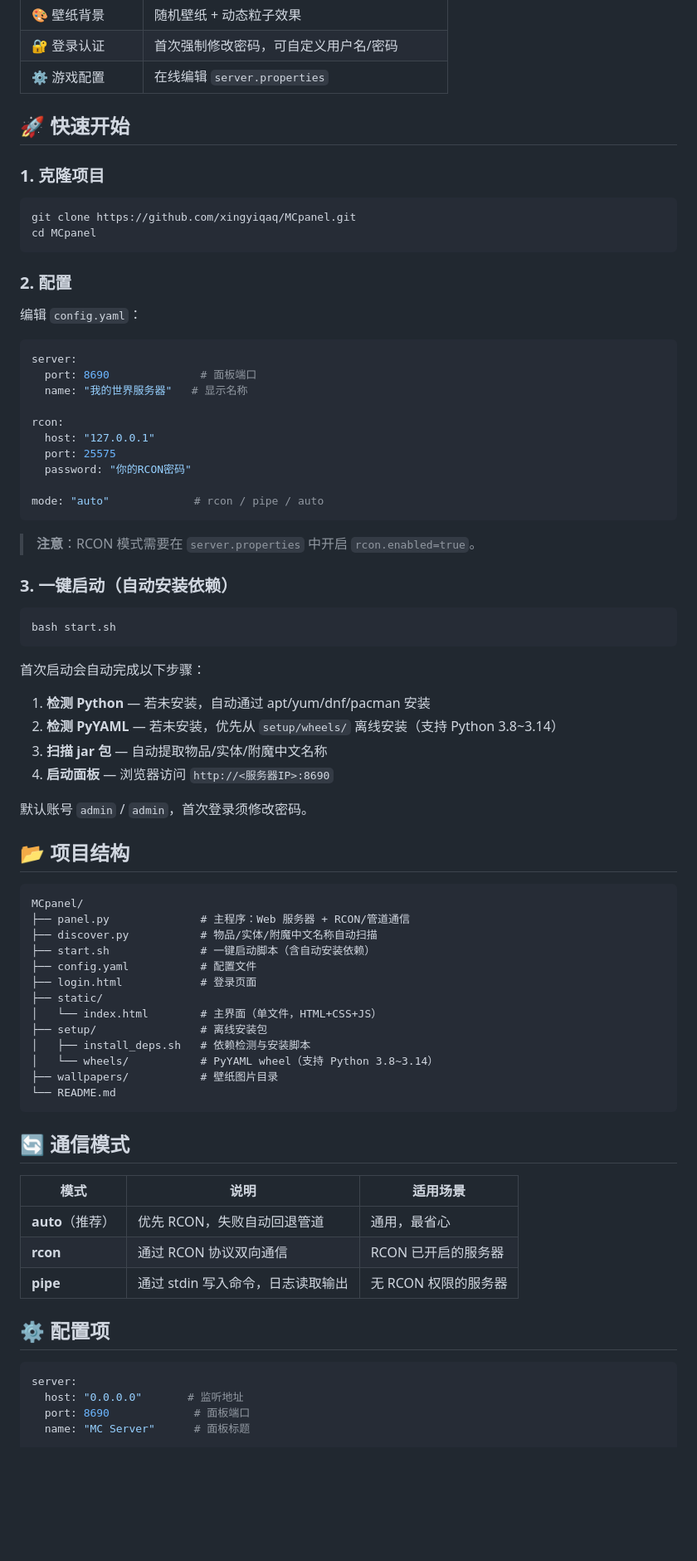
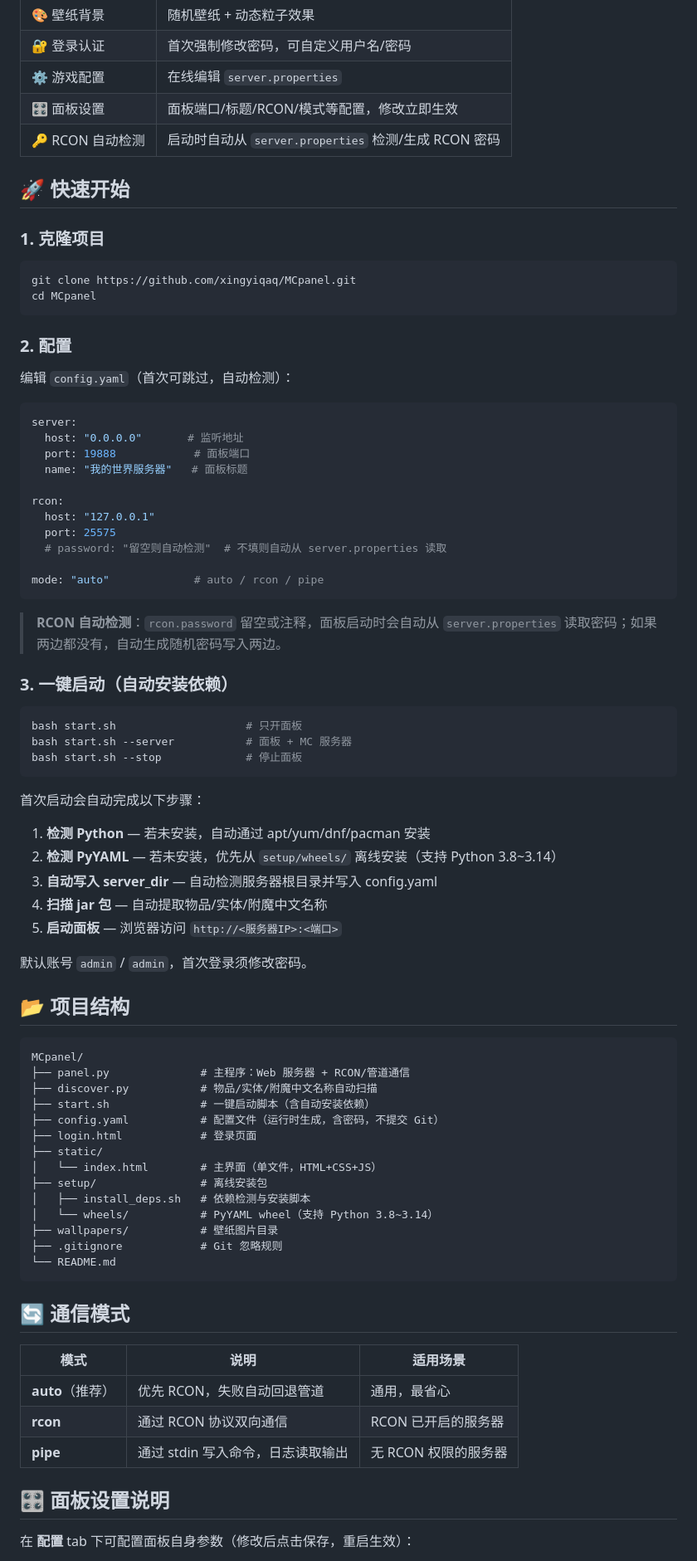
Before and after one commit to xingyiqaq/MCpanel, a Markdown page: README.md, the part around one of its changes. Shown at 83% size. Rendered like a GitHub page; blank space fills up the shorter version.

Commit message:
docs: update README with RCON auto-detection, panel settings, project structure

````diff
--- a/README.md
+++ b/README.md
@@ -17,6 +17,8 @@
 | 🎨 壁纸背景 | 随机壁纸 + 动态粒子效果 |
 | 🔐 登录认证 | 首次强制修改密码，可自定义用户名/密码 |
 | ⚙️ 游戏配置 | 在线编辑 `server.properties` |
+| 🎛️ 面板设置 | 面板端口/标题/RCON/模式等配置，修改立即生效 |
+| 🔑 RCON 自动检测 | 启动时自动从 `server.properties` 检测/生成 RCON 密码 |
 
 ## 🚀 快速开始
 
@@ -29,34 +31,38 @@ cd MCpanel
 
 ### 2. 配置
 
-编辑 `config.yaml`：
+编辑 `config.yaml`（首次可跳过，自动检测）：
 
 ```yaml
 server:
-  port: 8690              # 面板端口
-  name: "我的世界服务器"   # 显示名称
+  host: "0.0.0.0"       # 监听地址
+  port: 19888            # 面板端口
+  name: "我的世界服务器"   # 面板标题
 
 rcon:
   host: "127.0.0.1"
   port: 25575
-  password: "你的RCON密码"
+  # password: "留空则自动检测"  # 不填则自动从 server.properties 读取
 
-mode: "auto"             # rcon / pipe / auto
+mode: "auto"             # auto / rcon / pipe
 ```
 
-> **注意**：RCON 模式需要在 `server.properties` 中开启 `rcon.enabled=true`。
+> **RCON 自动检测**：`rcon.password` 留空或注释，面板启动时会自动从 `server.properties` 读取密码；如果两边都没有，自动生成随机密码写入两边。
 
 ### 3. 一键启动（自动安装依赖）
 
 ```bash
-bash start.sh
+bash start.sh                    # 只开面板
+bash start.sh --server           # 面板 + MC 服务器
+bash start.sh --stop             # 停止面板
 ```
 
 首次启动会自动完成以下步骤：
 1. **检测 Python** — 若未安装，自动通过 apt/yum/dnf/pacman 安装
 2. **检测 PyYAML** — 若未安装，优先从 `setup/wheels/` 离线安装（支持 Python 3.8~3.14）
-3. **扫描 jar 包** — 自动提取物品/实体/附魔中文名称
-4. **启动面板** — 浏览器访问 `http://<服务器IP>:8690`
+3. **自动写入 server_dir** — 自动检测服务器根目录并写入 config.yaml
+4. **扫描 jar 包** — 自动提取物品/实体/附魔中文名称
+5. **启动面板** — 浏览器访问 `http://<服务器IP>:<端口>`
 
 默认账号 `admin` / `admin`，首次登录须修改密码。
 
@@ -67,7 +73,7 @@ MCpanel/
 ├── panel.py              # 主程序：Web 服务器 + RCON/管道通信
 ├── discover.py           # 物品/实体/附魔中文名称自动扫描
 ├── start.sh              # 一键启动脚本（含自动安装依赖）
-├── config.yaml           # 配置文件
+├── config.yaml           # 配置文件（运行时生成，含密码，不提交 Git）
 ├── login.html            # 登录页面
 ├── static/
 │   └── index.html        # 主界面（单文件，HTML+CSS+JS）
@@ -75,6 +81,7 @@ MCpanel/
 │   ├── install_deps.sh   # 依赖检测与安装脚本
 │   └── wheels/           # PyYAML wheel（支持 Python 3.8~3.14）
 ├── wallpapers/           # 壁纸图片目录
+├── .gitignore            # Git 忽略规则
 └── README.md
 ```
 
@@ -86,11 +93,7 @@ MCpanel/
 | **rcon** | 通过 RCON 协议双向通信 | RCON 已开启的服务器 |
 | **pipe** | 通过 stdin 写入命令，日志读取输出 | 无 RCON 权限的服务器 |
 
-## ⚙️ 配置项
+## 🎛️ 面板设置说明
 
-```yaml
-server:
-  host: "0.0.0.0"       # 监听地址
-  port: 8690             # 面板端口
-  name: "MC Server"      # 面板标题
+在 **配置** tab 下可配置面板自身参数（修改后点击保存，重启生效）：
 
````
Also changed, not shown: other parts of README.md (+4 -20 lines).
